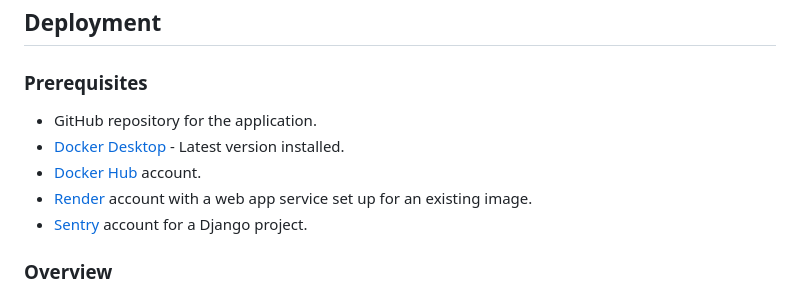
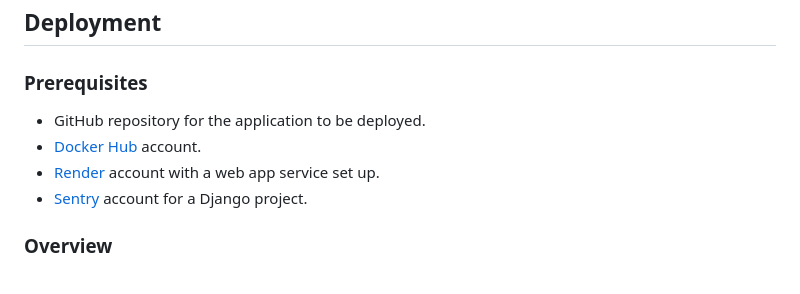
Before and after one commit to Afudu/P13_OpenClassroom, a Markdown page: README.md, the part around the change. Drawn GitHub-style.

```diff
--- a/README.md
+++ b/README.md
@@ -99,10 +99,9 @@ Using PowerShell, as above except:
 ## Deployment
 
 ### Prerequisites
-- GitHub repository for the application.
-- [Docker Desktop](https://www.docker.com/) - Latest version installed.
+- GitHub repository for the application to be deployed.
 - [Docker Hub](https://hub.docker.com/) account.
-- [Render](https://render.com/) account with a web app service set up for an existing image.
+- [Render](https://render.com/) account with a web app service set up.
 - [Sentry](https://sentry.io/signup/) account for a Django project.
 
 ### Overview
```
